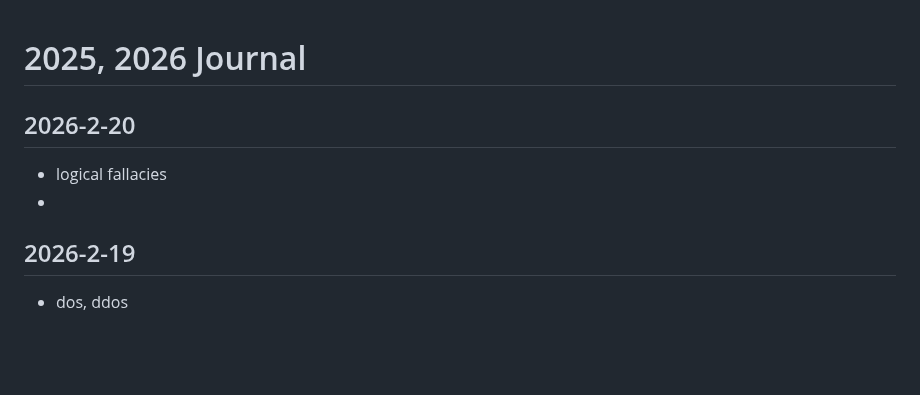
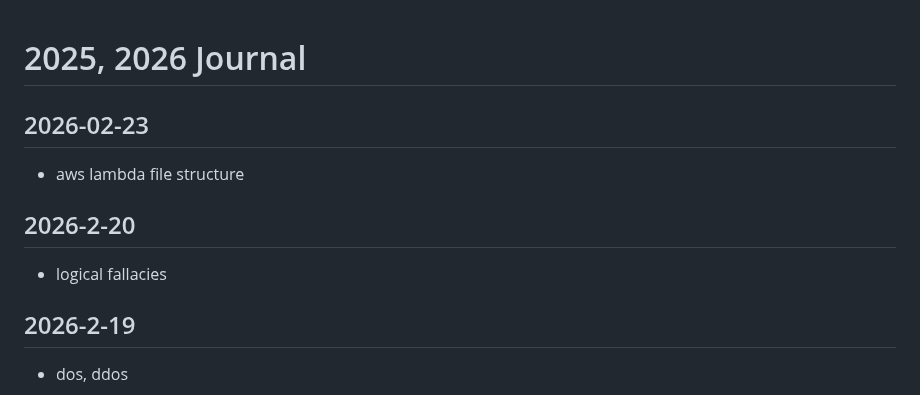
Before and after one commit to callmelazarus/tech-learning-journey, a Markdown page: journal/journal.md, the part around the change. Rendered like a GitHub page; blank space fills up the shorter version.

Commit message:
aws file structure

```diff
--- a/journal/journal.md
+++ b/journal/journal.md
@@ -1,8 +1,10 @@
 # 2025, 2026 Journal
+
+## 2026-02-23
+- aws lambda file structure
 
 ## 2026-2-20
 - logical fallacies
--
 
 ## 2026-2-19
 - dos, ddos
```
Also changed, not shown: 1 other file.
